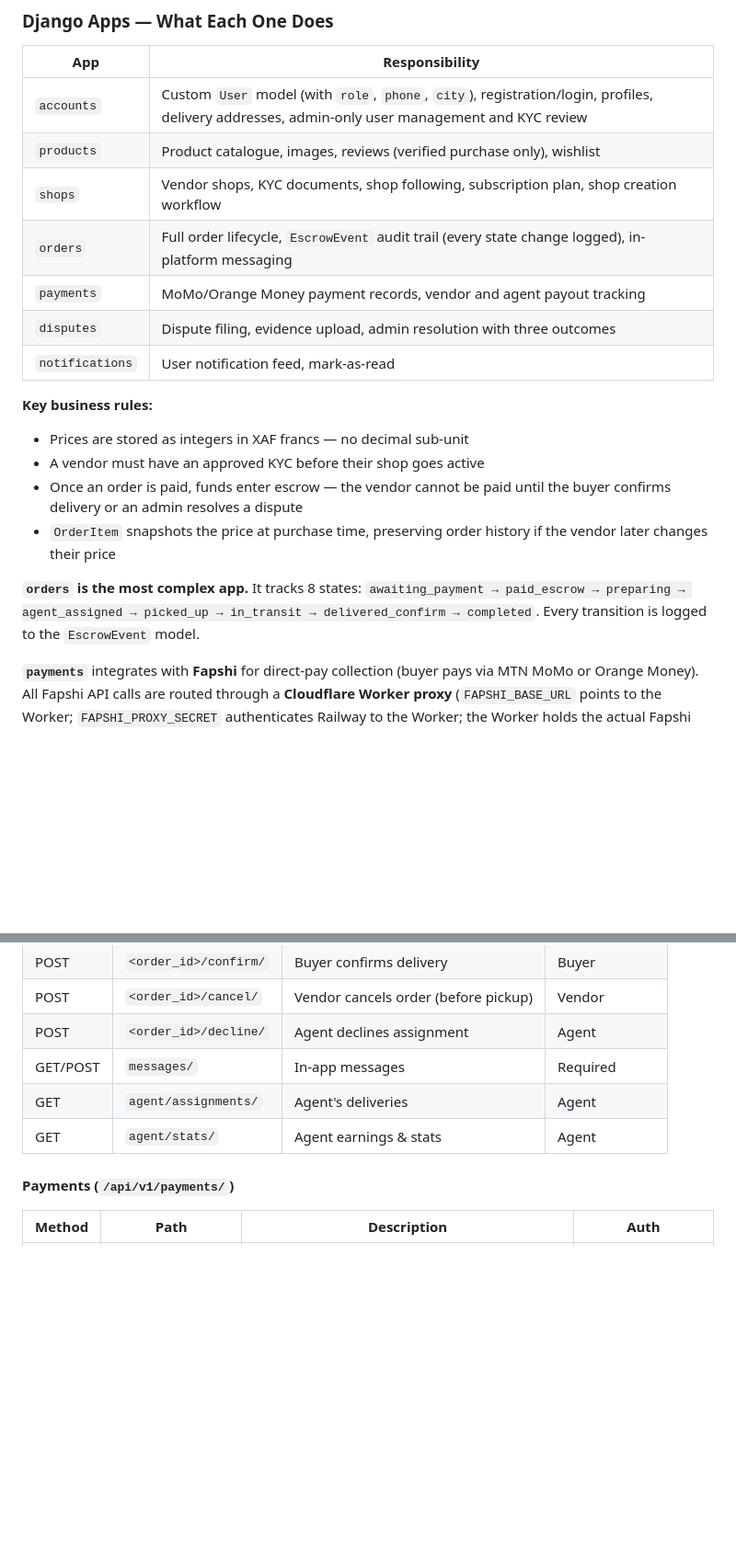
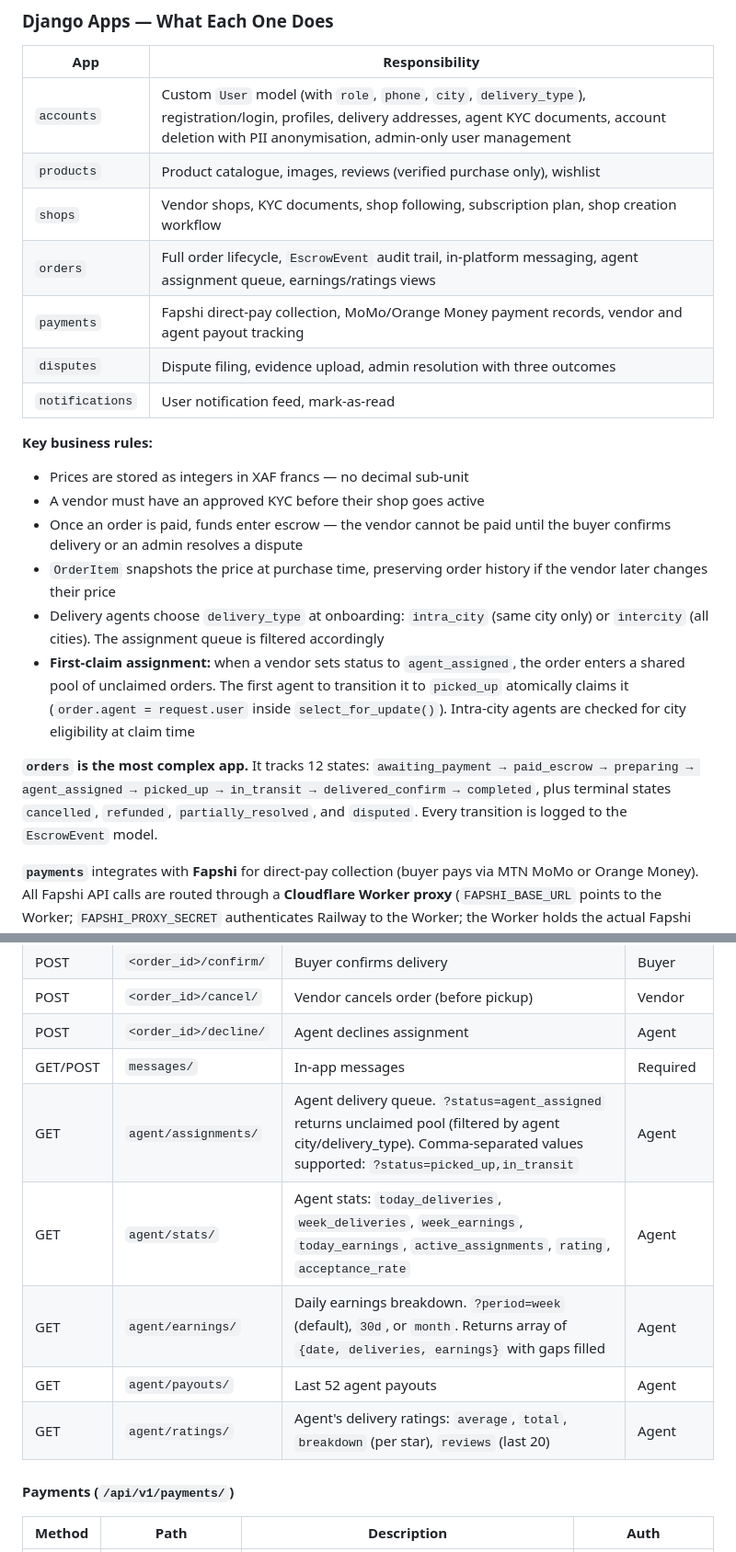
Before and after one commit to Izora9099/grabit-backend, a Markdown page: README.md, 2 parts joined by grey strips. Shown at 92% size. Rendered like a GitHub page; blank space fills up the shorter version.

```diff
--- a/README.md
+++ b/README.md
@@ -248,11 +248,11 @@ config/settings/
 
 | App | Responsibility |
 |---|---|
-| `accounts` | Custom `User` model (with `role`, `phone`, `city`), registration/login, profiles, delivery addresses, admin-only user management and KYC review |
+| `accounts` | Custom `User` model (with `role`, `phone`, `city`, `delivery_type`), registration/login, profiles, delivery addresses, agent KYC documents, account deletion with PII anonymisation, admin-only user management |
 | `products` | Product catalogue, images, reviews (verified purchase only), wishlist |
 | `shops` | Vendor shops, KYC documents, shop following, subscription plan, shop creation workflow |
-| `orders` | Full order lifecycle, `EscrowEvent` audit trail (every state change logged), in-platform messaging |
-| `payments` | MoMo/Orange Money payment records, vendor and agent payout tracking |
+| `orders` | Full order lifecycle, `EscrowEvent` audit trail, in-platform messaging, agent assignment queue, earnings/ratings views |
+| `payments` | Fapshi direct-pay collection, MoMo/Orange Money payment records, vendor and agent payout tracking |
 | `disputes` | Dispute filing, evidence upload, admin resolution with three outcomes |
 | `notifications` | User notification feed, mark-as-read |
 
@@ -261,8 +261,10 @@ config/settings/
 - A vendor must have an approved KYC before their shop goes active
 - Once an order is paid, funds enter escrow — the vendor cannot be paid until the buyer confirms delivery or an admin resolves a dispute
 - `OrderItem` snapshots the price at purchase time, preserving order history if the vendor later changes their price
+- Delivery agents choose `delivery_type` at onboarding: `intra_city` (same city only) or `intercity` (all cities). The assignment queue is filtered accordingly
+- **First-claim assignment:** when a vendor sets status to `agent_assigned`, the order enters a shared pool of unclaimed orders. The first agent to transition it to `picked_up` atomically claims it (`order.agent = request.user` inside `select_for_update()`). Intra-city agents are checked for city eligibility at claim time
 
-**`orders` is the most complex app.** It tracks 8 states: `awaiting_payment → paid_escrow → preparing → agent_assigned → picked_up → in_transit → delivered_confirm → completed`. Every transition is logged to the `EscrowEvent` model.
+**`orders` is the most complex app.** It tracks 12 states: `awaiting_payment → paid_escrow → preparing → agent_assigned → picked_up → in_transit → delivered_confirm → completed`, plus terminal states `cancelled`, `refunded`, `partially_resolved`, and `disputed`. Every transition is logged to the `EscrowEvent` model.
 
 **`payments`** integrates with **Fapshi** for direct-pay collection (buyer pays via MTN MoMo or Orange Money). All Fapshi API calls are routed through a **Cloudflare Worker proxy** (`FAPSHI_BASE_URL` points to the Worker; `FAPSHI_PROXY_SECRET` authenticates Railway to the Worker; the Worker holds the actual Fapshi credentials). The webhook endpoint at `/api/v1/payments/webhook/fapshi/` verifies each payment against `GET /payment-status/:transId` before transitioning an order to `paid_escrow`. A Celery task (`reconcile_pending_payments`, runs every 5 minutes) self-heals stuck `processing` payments. Vendor/agent payouts are a separate future phase.
 
@@ -644,8 +674,11 @@ Query params for product list: `search`, `category`, `city`, `condition`, `min_p
 | POST | `<order_id>/cancel/` | Vendor cancels order (before pickup) | Vendor |
 | POST | `<order_id>/decline/` | Agent declines assignment | Agent |
 | GET/POST | `messages/` | In-app messages | Required |
-| GET | `agent/assignments/` | Agent's deliveries | Agent |
-| GET | `agent/stats/` | Agent earnings & stats | Agent |
+| GET | `agent/assignments/` | Agent delivery queue. `?status=agent_assigned` returns unclaimed pool (filtered by agent city/delivery_type). Comma-separated values supported: `?status=picked_up,in_transit` | Agent |
+| GET | `agent/stats/` | Agent stats: `today_deliveries`, `week_deliveries`, `week_earnings`, `today_earnings`, `active_assignments`, `rating`, `acceptance_rate` | Agent |
+| GET | `agent/earnings/` | Daily earnings breakdown. `?period=week` (default), `30d`, or `month`. Returns array of `{date, deliveries, earnings}` with gaps filled | Agent |
+| GET | `agent/payouts/` | Last 52 agent payouts | Agent |
+| GET | `agent/ratings/` | Agent's delivery ratings: `average`, `total`, `breakdown` (per star), `reviews` (last 20) | Agent |
 
 #### Payments (`/api/v1/payments/`)
 | Method | Path | Description | Auth |
```
Also changed, not shown: other parts of README.md (+68 -27 lines).
